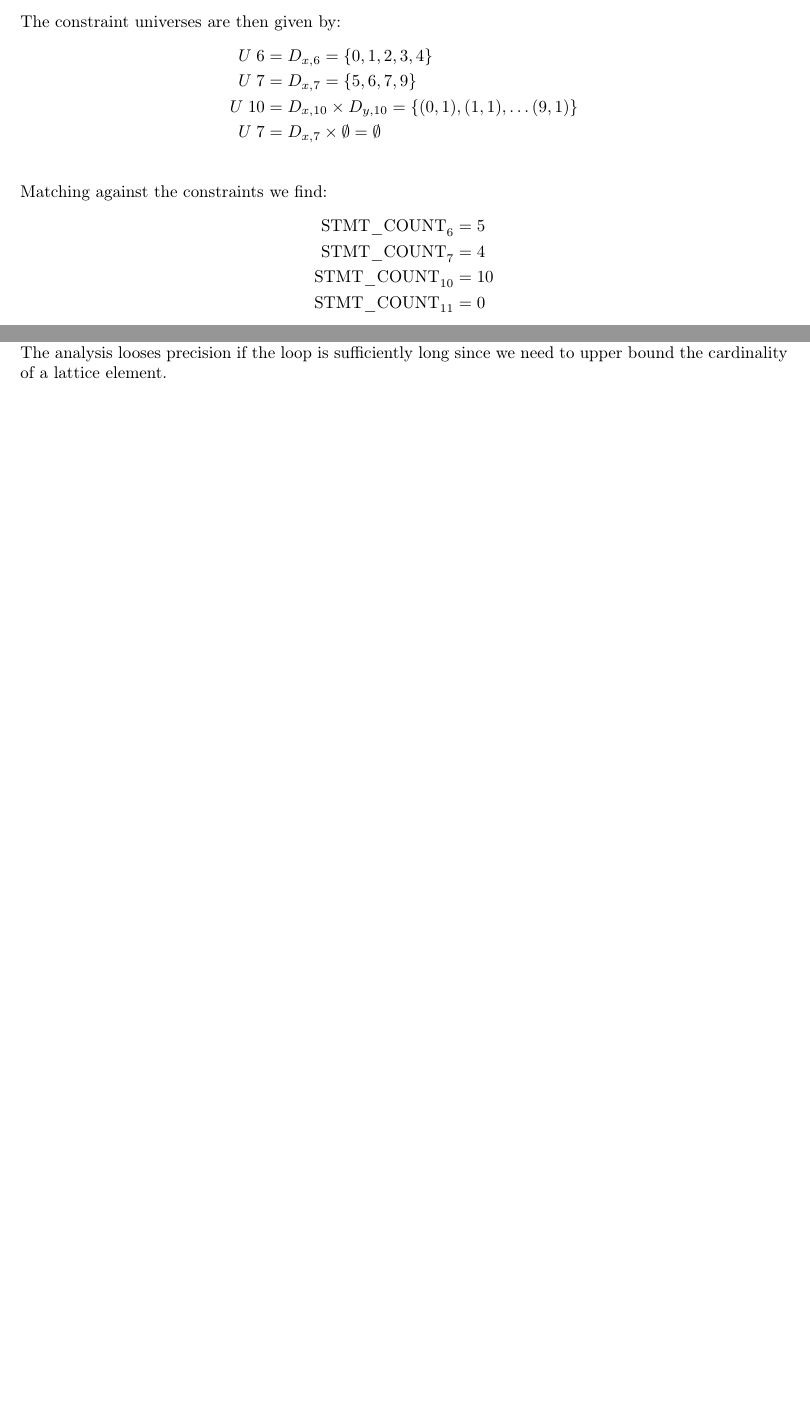
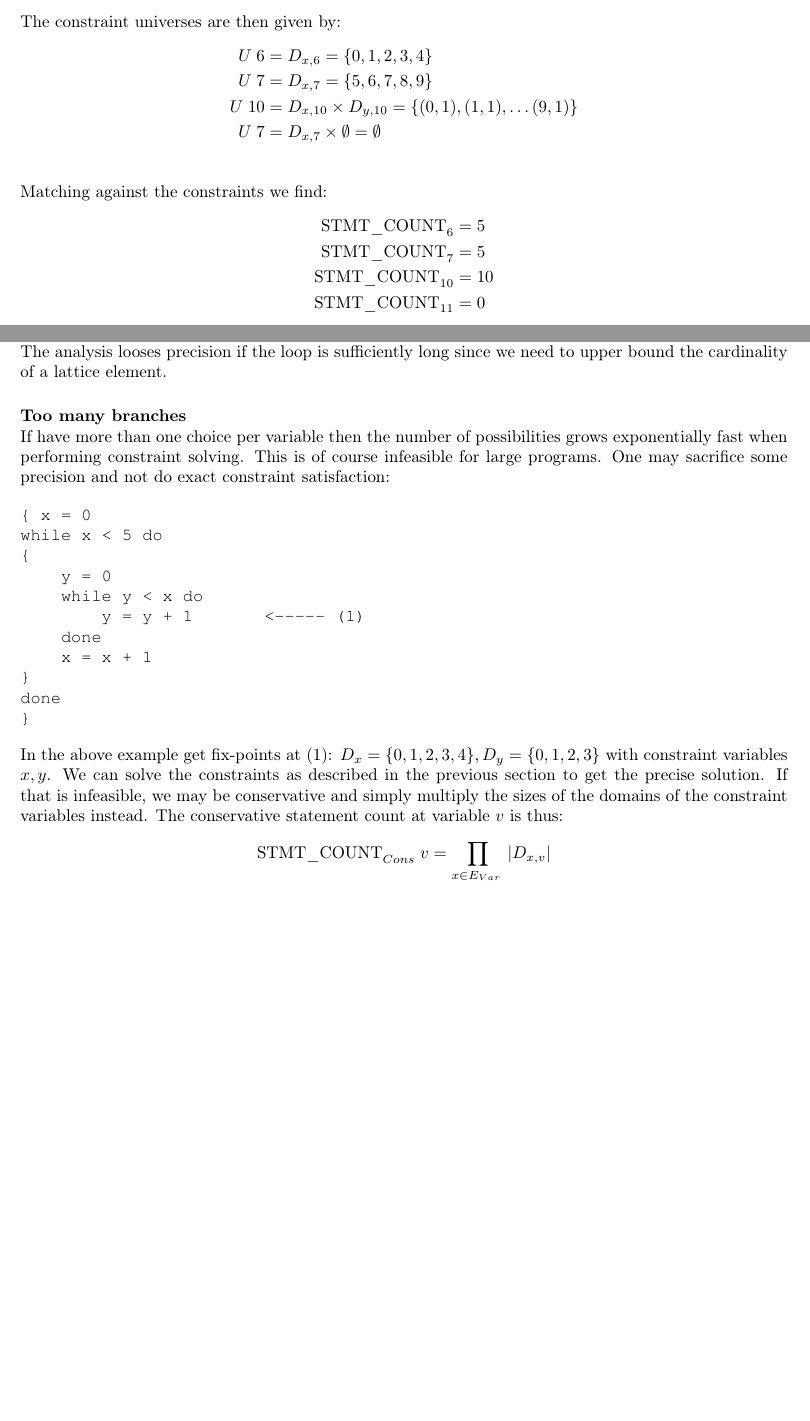
Before and after one commit to HampusBalldin/StmtCountAnalysis, a LaTeX document (report/design.tex): two parts of pages 7 and 9 of 12, joined at a grey line, cut so that both start at the same text, the shorter picture padded with empty space. Compiled offline with pdfLaTeX.

Commit message:
Added some discussion about precision

```diff
--- a/report/design.tex
+++ b/report/design.tex
@@ -345,7 +345,7 @@ E_{Var}\;10 &= E_{Var}\;11 = \{x, y\}
 The constraint universes are then given by:
 \begin{align*}
 U\;6  &= D_{x,6} = \{0,1,2,3,4\}\\
-U\;7  &= D_{x,7} = \{5,6,7,9\}\\
+U\;7  &= D_{x,7} = \{5,6,7,8,9\}\\
 U\;10  &= D_{x,10} \times D_{y,10} = \{(0,1),(1,1), \ldots (9,1)\}\\
 U\;7  &= D_{x,7} \times \emptyset = \emptyset\\
 \end{align*}
@@ -353,7 +353,7 @@ U\;7  &= D_{x,7} \times \emptyset = \emptyset\\
 Matching against the constraints we find:
 \begin{align*}
 \text{STMT\_COUNT}_6    &= 5\\
-\text{STMT\_COUNT}_7    &= 4\\
+\text{STMT\_COUNT}_7    &= 5\\
 \text{STMT\_COUNT}_{10} &= 10\\
 \text{STMT\_COUNT}_{11} &= 0
 \end{align*}
@@ -433,6 +436,28 @@ If SSA form is not used, the following example would give the wrong result:
 
 \paragraph{Too large domains}\NL
 The analysis looses precision if the loop is sufficiently long since we need to upper bound the cardinality of a lattice element.
+
+\paragraph{Too many branches}\NL
+If have more than one choice per variable then the number of possibilities grows exponentially fast when performing constraint solving. This is of course infeasible for large programs. One may sacrifice some precision and not do exact constraint satisfaction:
+
+\begin{verbatim}
+{ x = 0
+while x < 5 do
+{
+    y = 0
+    while y < x do
+        y = y + 1       <----- (1)
+    done
+    x = x + 1
+}
+done
+}
+\end{verbatim}
+\noindent
+In the above example get fix-points at (1): $D_x = \{0,1,2,3,4\}, D_y = \{0,1,2,3\}$ with constraint variables $x, y$. We can solve the constraints as described in the previous section to get the precise solution. If that is infeasible, we may be conservative and simply multiply the sizes of the domains of the constraint variables instead. The conservative statement count at variable $v$ is thus:
+\begin{align*}
+\text{STMT\_COUNT}_{Cons}\;v = \prod_{ x \in E_{Var}\;} |D_{x,v}|
+\end{align*}
 
 %\paragraph{Nested loops with non-trivial branch condition}\NL
 %Consider the CFG in figure \ref{nestedwhile}. The domains at node $5$ will
```
Also changed, not shown: report/design.tex (7 more changed lines), 1 other file.
